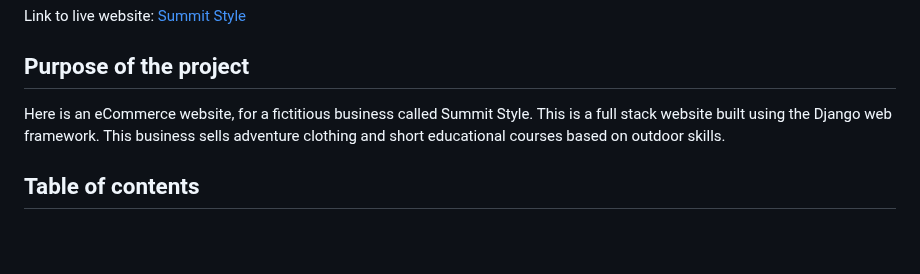
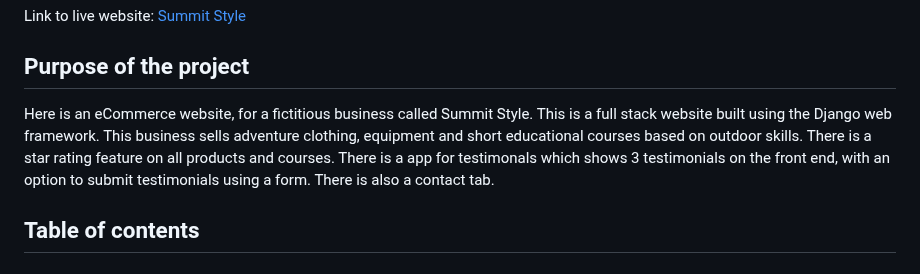
Before and after one commit to KSDunne/summit_style, a Markdown page: README.md, the part around the change. GitHub-like rendering; blank space fills up the shorter version.

Commit message:
Expand on purpose of the project in README

```diff
--- a/README.md
+++ b/README.md
@@ -10,7 +10,7 @@ Link to live website: [Summit Style](https://summit-style-b727a186ee80.herokuapp
 
 ## Purpose of the project
 
-Here is an eCommerce website, for a fictitious business called Summit Style. This is a full stack website built using the Django web framework. This business sells adventure clothing and short educational courses based on outdoor skills.
+Here is an eCommerce website, for a fictitious business called Summit Style. This is a full stack website built using the Django web framework. This business sells adventure clothing, equipment and short educational courses based on outdoor skills. There is a star rating feature on all products and courses. There is a app for testimonals which shows 3 testimonials on the front end, with an option to submit testimonials using a form. There is also a contact tab.
 
 ## Table of contents
 
```
